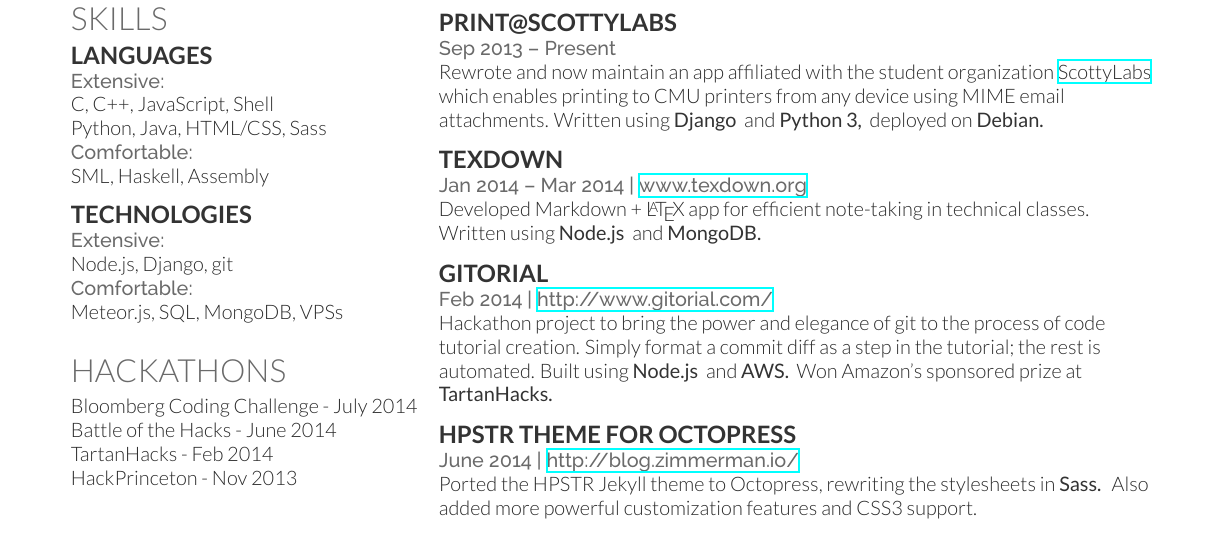
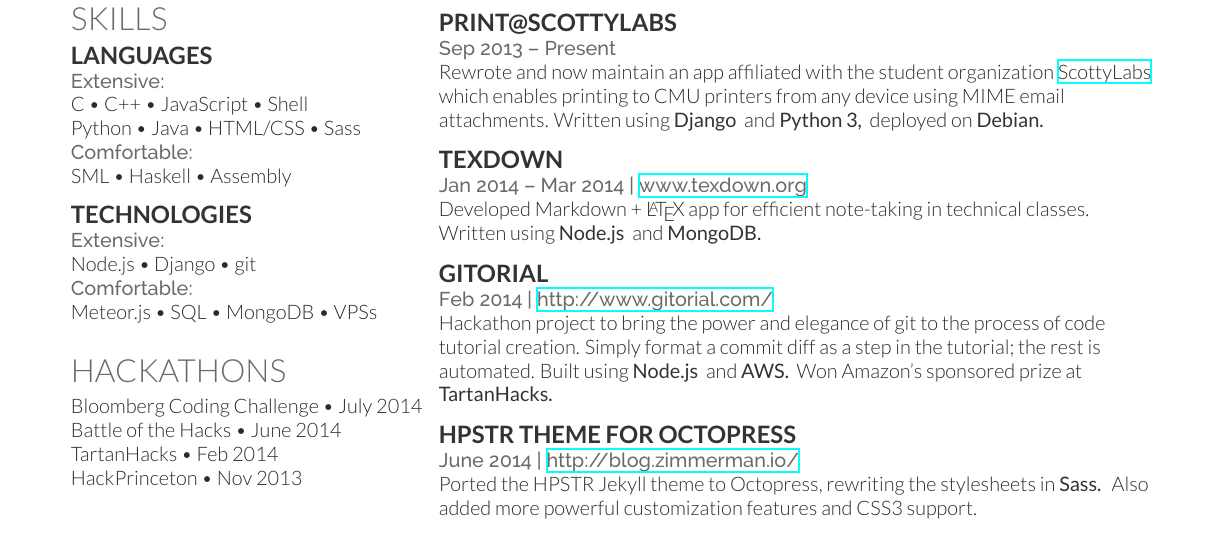
Before and after one commit to jez/resume, a LaTeX CV (resume.tex): part of the page, cut so that both start at the same text. Compiled offline with XeLaTeX.

Commit message:
Added bullet points back in

```diff
--- a/resume.tex
+++ b/resume.tex
@@ -85,17 +85,17 @@
 \section{Skills}
 \subsection{Languages}
 \location{Extensive:}
-C, C++, JavaScript, Shell \\
-Python, Java, HTML/CSS, Sass \\
+C \textbullet{} C++ \textbullet{} JavaScript \textbullet{} Shell \\
+Python \textbullet{} Java \textbullet{} HTML/CSS \textbullet{} Sass \\
 \location{Comfortable:}
-SML, Haskell, Assembly \\
+SML \textbullet{} Haskell \textbullet{} Assembly \\
 \sectionsep
 
 \subsection{Technologies}
 \location{Extensive:}
-Node.js, Django, git \\
+Node.js \textbullet{} Django \textbullet{} git \\
 \location{Comfortable:}
-Meteor.js, SQL, MongoDB, VPSs
+Meteor.js \textbullet{} SQL \textbullet{} MongoDB \textbullet{} VPSs
 \sectionsep
 
 %%%%%%%%%%%%%%%%%%%%%%%%%%%%%%%%%%%%%%
@@ -103,10 +103,10 @@
 %%%%%%%%%%%%%%%%%%%%%%%%%%%%%%%%%%%%%%
 
 \section{Hackathons}
-Bloomberg Coding Challenge - July 2014 \\
-Battle of the Hacks - June 2014 \\
-TartanHacks - Feb 2014 \\
-HackPrinceton - Nov 2013 \\
+Bloomberg Coding Challenge \textbullet{} July 2014 \\
+Battle of the Hacks \textbullet{} June 2014 \\
+TartanHacks \textbullet{} Feb 2014 \\
+HackPrinceton \textbullet{} Nov 2013 \\
 \sectionsep
 
 %%%%%%%%%%%%%%%%%%%%%%%%%%%%%%%%%%%%%%
```
Also changed, not shown: resume.pdf, 1 other file.
